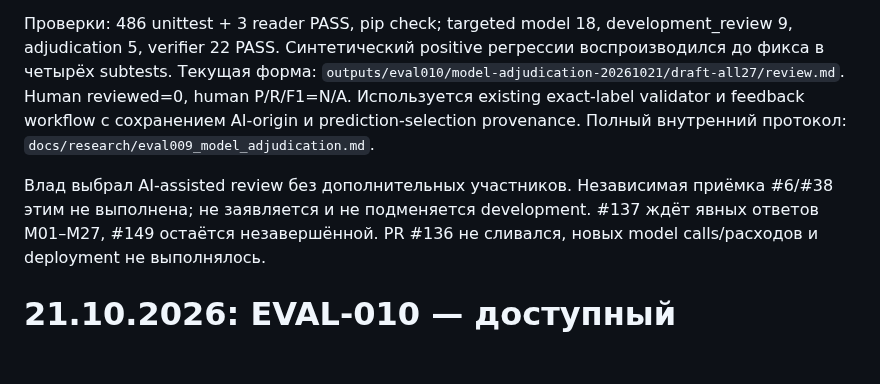
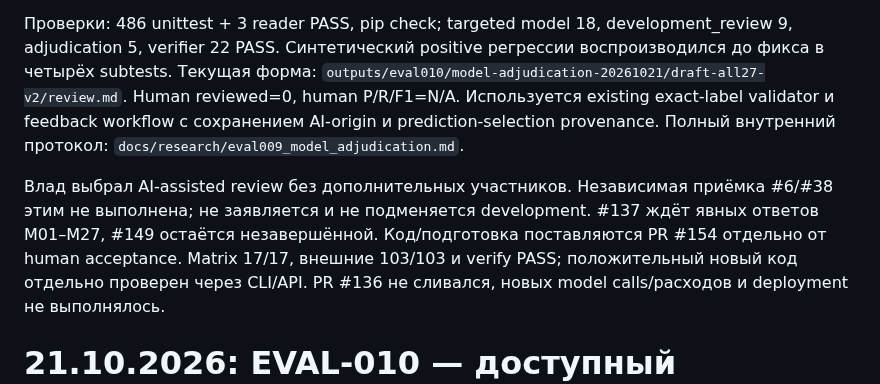
Before and after one commit to CRUDoshleps/GoodsAI, a Markdown page: docs/PROJECT_STATUS.md, the part around the change. GitHub-like rendering; blank space fills up the shorter version.

```diff
--- a/docs/PROJECT_STATUS.md
+++ b/docs/PROJECT_STATUS.md
@@ -24,14 +24,17 @@ confidence, decisions и прочие attribute rules не менялись.
 Проверки: 486 unittest + 3 reader PASS, pip check; targeted model 18,
 development_review 9, adjudication 5, verifier 22 PASS. Синтетический positive
 регрессии воспроизводился до фикса в четырёх subtests. Текущая форма:
-`outputs/eval010/model-adjudication-20261021/draft-all27/review.md`.
+`outputs/eval010/model-adjudication-20261021/draft-all27-v2/review.md`.
 Human reviewed=0, human P/R/F1=N/A. Используется existing exact-label validator
 и feedback workflow с сохранением AI-origin и prediction-selection provenance.
 Полный внутренний протокол: `docs/research/eval009_model_adjudication.md`.
 
 Влад выбрал AI-assisted review без дополнительных участников. Независимая
 приёмка #6/#38 этим не выполнена; не заявляется и не подменяется development.
-#137 ждёт явных ответов M01–M27, #149 остаётся незавершённой. PR #136 не сливался,
+#137 ждёт явных ответов M01–M27, #149 остаётся незавершённой. Код/подготовка
+поставляются PR #154 отдельно от human acceptance. Matrix 17/17, внешние 103/103
+и verify PASS; положительный новый код отдельно проверен через CLI/API.
+PR #136 не сливался,
 новых model calls/расходов и deployment не выполнялось.
 
 # 21.10.2026: EVAL-010 — доступный инкремент merged, полное завершение BLOCKED
```
Also changed, not shown: docs/research/eval009_model_adjudication.md (+12 -4 lines).
